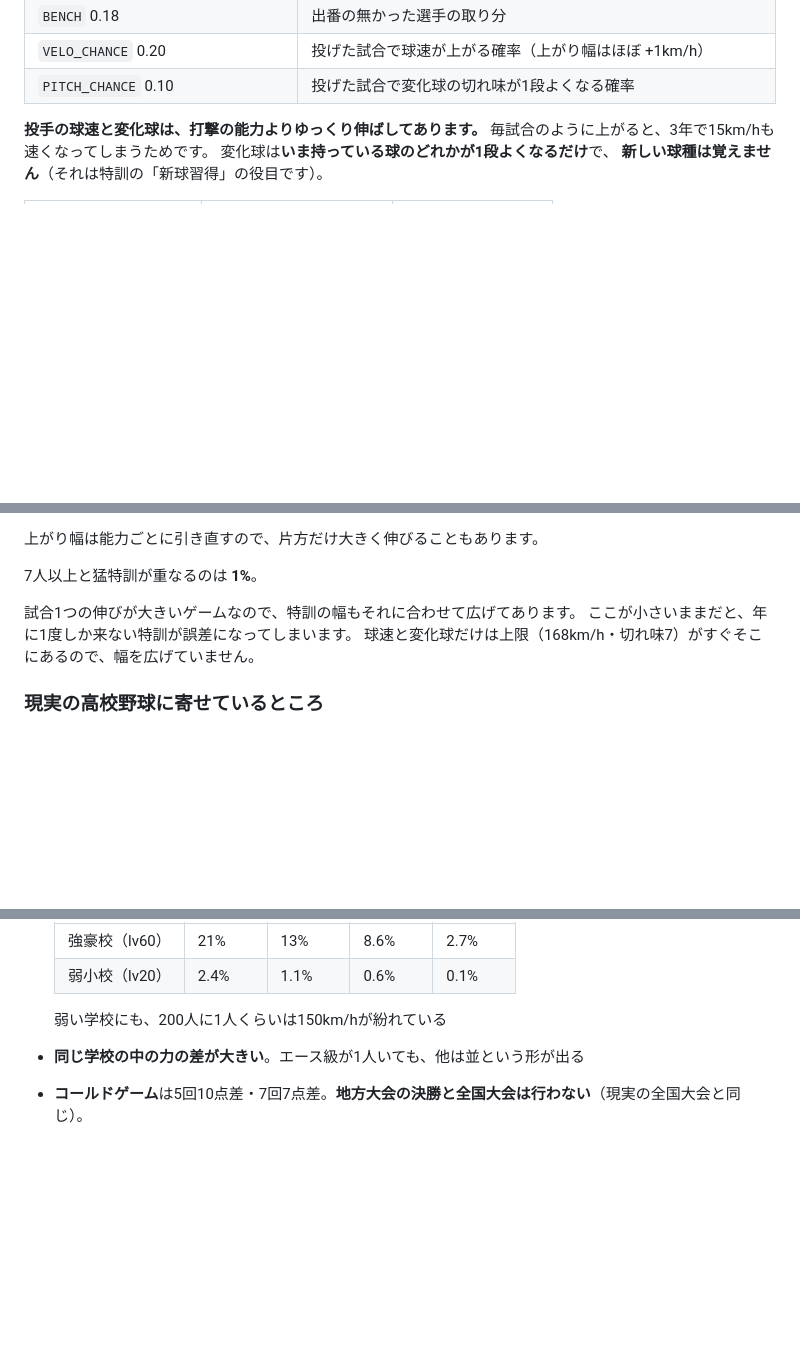
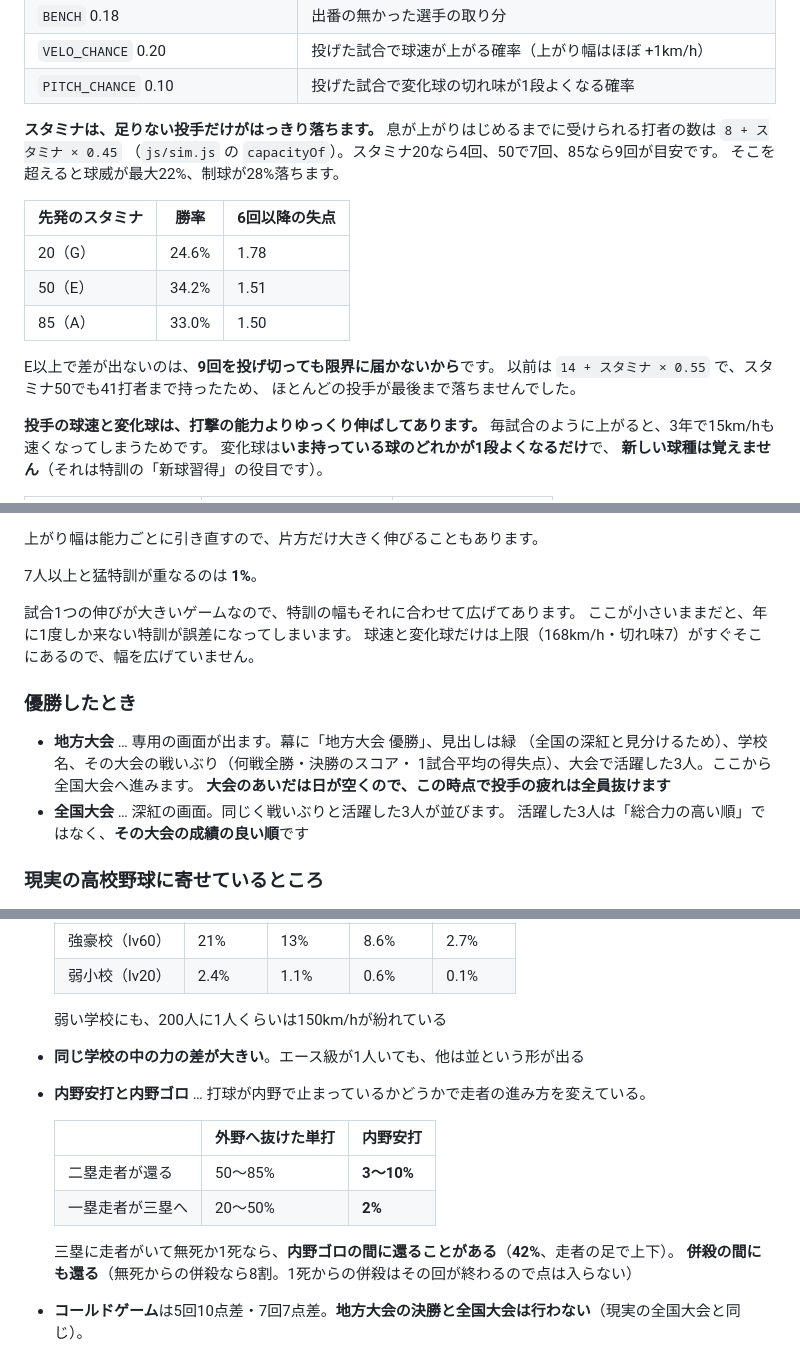
Before and after one commit to roomhair/highbaseball-game, a Markdown page: README.md, 3 parts joined by grey strips. Rendered like a GitHub page; blank space fills up the shorter version.

```diff
--- a/README.md
+++ b/README.md
@@ -273,6 +289,21 @@ A以上は1.3%、Sは0.025%（4000回で1回）です。
 | `BENCH` 0.18 | 出番の無かった選手の取り分 |
 | `VELO_CHANCE` 0.20 | 投げた試合で球速が上がる確率（上がり幅はほぼ +1km/h） |
 | `PITCH_CHANCE` 0.10 | 投げた試合で変化球の切れ味が1段よくなる確率 |
+
+**スタミナは、足りない投手だけがはっきり落ちます。**
+息が上がりはじめるまでに受けられる打者の数は `8 + スタミナ × 0.45`
+（`js/sim.js` の `capacityOf`）。スタミナ20なら4回、50で7回、85なら9回が目安です。
+そこを超えると球威が最大22%、制球が28%落ちます。
+
+| 先発のスタミナ | 勝率 | 6回以降の失点 |
+|---|---|---|
+| 20（G） | 24.6% | 1.78 |
+| 50（E） | 34.2% | 1.51 |
+| 85（A） | 33.0% | 1.50 |
+
+E以上で差が出ないのは、**9回を投げ切っても限界に届かないから**です。
+以前は `14 + スタミナ × 0.55` で、スタミナ50でも41打者まで持ったため、
+ほとんどの投手が最後まで落ちませんでした。
 
 **投手の球速と変化球は、打撃の能力よりゆっくり伸ばしてあります。**
 毎試合のように上がると、3年で15km/hも速くなってしまうためです。
@@ -538,6 +569,15 @@ A以上は1.3%、Sは0.025%（4000回で1回）です。
 ここが小さいままだと、年に1度しか来ない特訓が誤差になってしまいます。
 球速と変化球だけは上限（168km/h・切れ味7）がすぐそこにあるので、幅を広げていません。
 
+### 優勝したとき
+
+- **地方大会** … 専用の画面が出ます。幕に「地方大会 優勝」、見出しは緑
+  （全国の深紅と見分けるため）、学校名、その大会の戦いぶり（何戦全勝・決勝のスコア・
+  1試合平均の得失点）、大会で活躍した3人。ここから全国大会へ進みます。
+  **大会のあいだは日が空くので、この時点で投手の疲れは全員抜けます**
+- **全国大会** … 深紅の画面。同じく戦いぶりと活躍した3人が並びます。
+  活躍した3人は「総合力の高い順」ではなく、**その大会の成績の良い順**です
+
 ### 現実の高校野球に寄せているところ
 
 - **送りバントとスクイズ**（`js/sim.js` の `chooseTactic`）。走者が出たら送る、が高校野球の基本形なので、
@@ -561,6 +601,15 @@ A以上は1.3%、Sは0.025%（4000回で1回）です。
 
   弱い学校にも、200人に1人くらいは150km/hが紛れている
 - **同じ学校の中の力の差が大きい**。エース級が1人いても、他は並という形が出る
+- **内野安打と内野ゴロ** … 打球が内野で止まっているかどうかで走者の進み方を変えている。
+
+  | | 外野へ抜けた単打 | 内野安打 |
+  |---|---|---|
+  | 二塁走者が還る | 50〜85% | **3〜10%** |
+  | 一塁走者が三塁へ | 20〜50% | **2%** |
+
+  三塁に走者がいて無死か1死なら、**内野ゴロの間に還ることがある**（**42%**、走者の足で上下）。
+  **併殺の間にも還る**（無死からの併殺なら8割。1死からの併殺はその回が終わるので点は入らない）
 - **コールドゲーム**は5回10点差・7回7点差。**地方大会の決勝と全国大会は行わない**（現実の全国大会と同じ）。
 
   **点差がついた時点で打ち切ります。回の終わりを待ちません。**
```
Also changed, not shown: other parts of README.md (+46 -25 lines).
